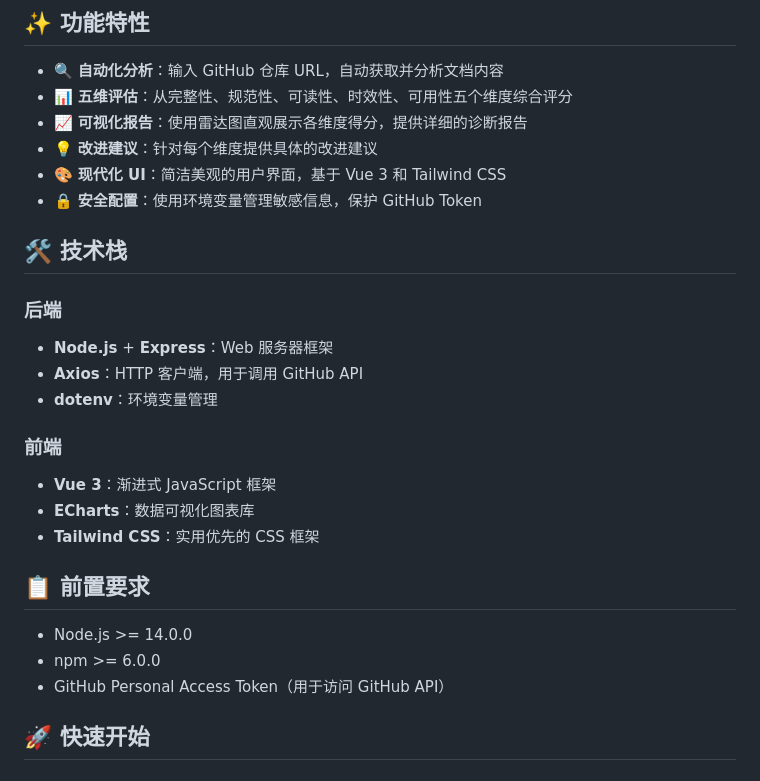
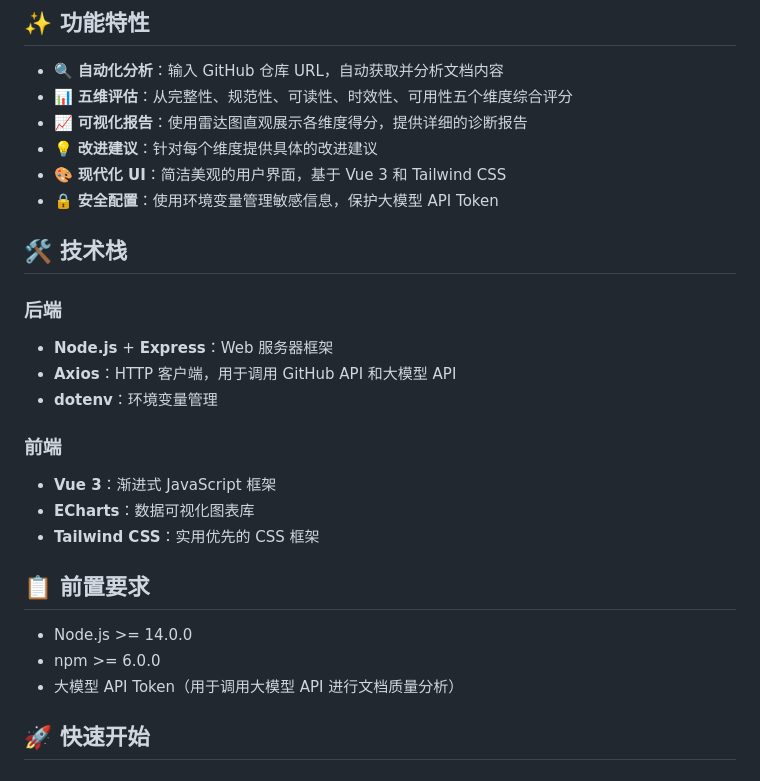
Before and after one commit to charcai/doc-quality-tool, a Markdown page: README.md, the part around one of its changes. Rendered like a GitHub page.

```diff
--- a/README.md
+++ b/README.md
@@ -9,13 +9,13 @@
 - 📈 **可视化报告**：使用雷达图直观展示各维度得分，提供详细的诊断报告
 - 💡 **改进建议**：针对每个维度提供具体的改进建议
 - 🎨 **现代化 UI**：简洁美观的用户界面，基于 Vue 3 和 Tailwind CSS
-- 🔒 **安全配置**：使用环境变量管理敏感信息，保护 GitHub Token
+- 🔒 **安全配置**：使用环境变量管理敏感信息，保护大模型 API Token
 
 ## 🛠️ 技术栈
 
 ### 后端
 - **Node.js** + **Express**：Web 服务器框架
-- **Axios**：HTTP 客户端，用于调用 GitHub API
+- **Axios**：HTTP 客户端，用于调用 GitHub API 和大模型 API
 - **dotenv**：环境变量管理
 
 ### 前端
@@ -27,7 +27,7 @@
 
 - Node.js >= 14.0.0
 - npm >= 6.0.0
-- GitHub Personal Access Token（用于访问 GitHub API）
+- 大模型 API Token（用于调用大模型 API 进行文档质量分析）
 
 ## 🚀 快速开始
 
```
Also changed, not shown: other parts of README.md (+16 -19 lines).
